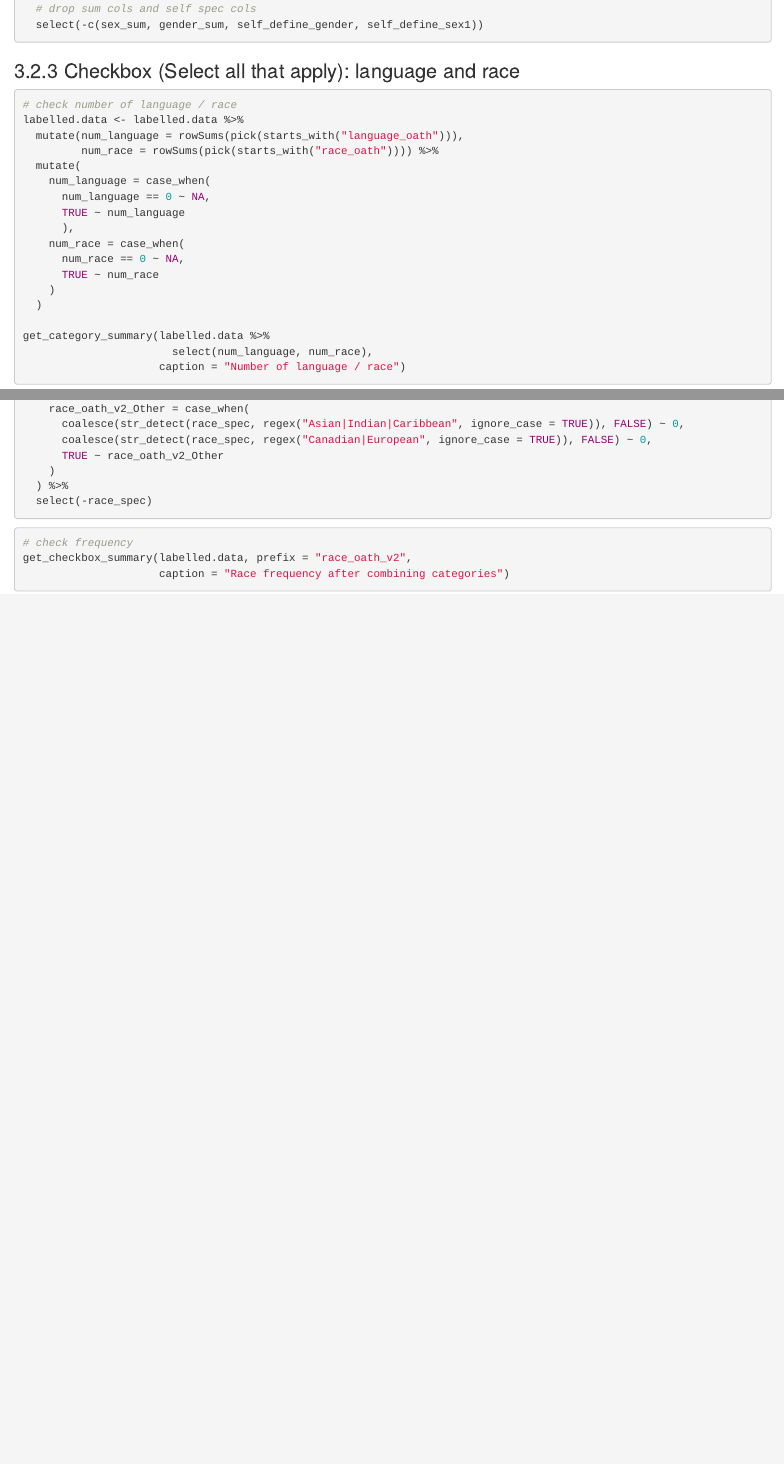
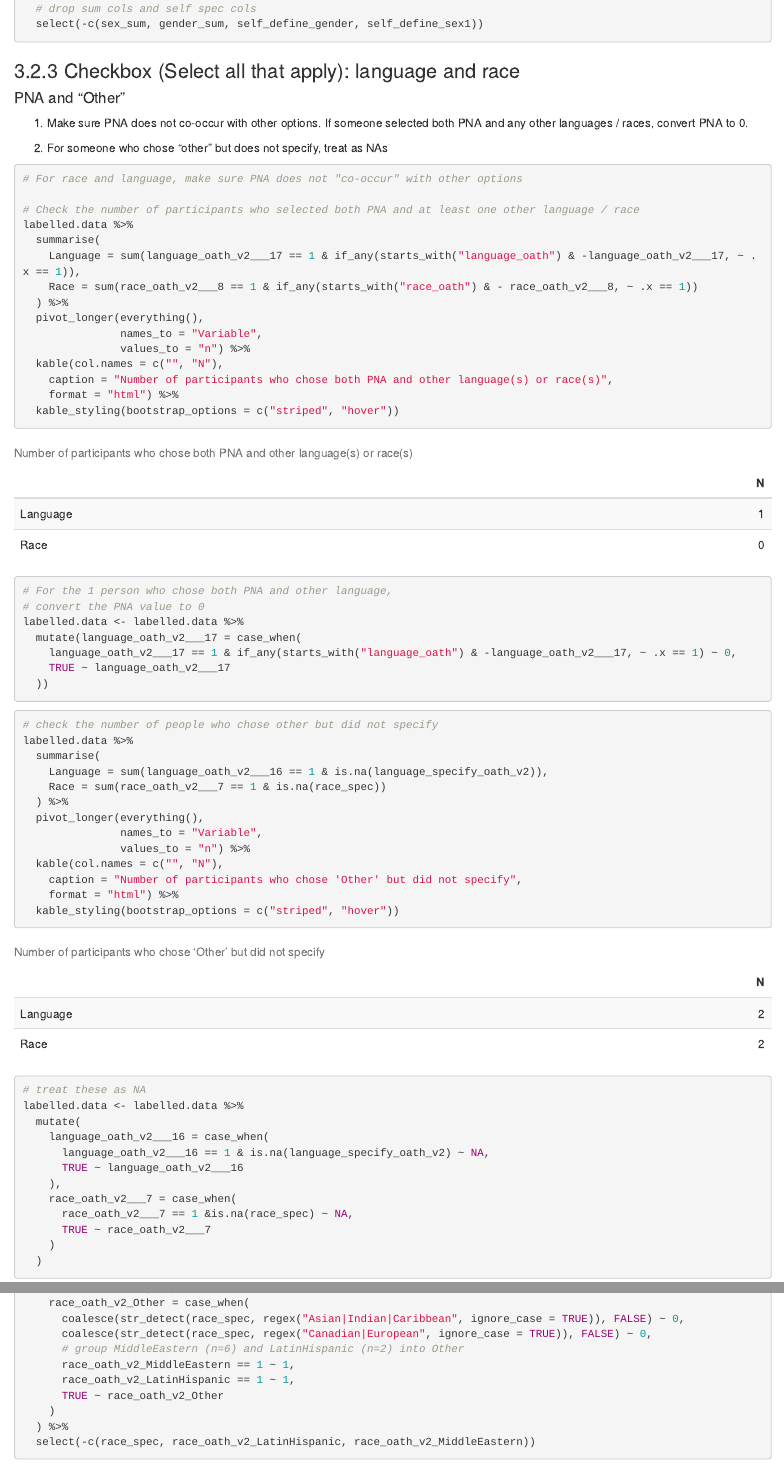
Before and after one commit to YunfeiYu0318/IBH_Practicum, an R Markdown document (initial_check_and_labelling.Rmd): the page in a window 1100 px wide, from 11950 px down before the commit and from 12000 px down after it, so that both start at the same text, and a second part further down, joined at a grey line. The pictures show the output file initial_check_and_labelling.html that the author committed with the source, opened offline.

Commit message:
feat: cleaned up PNA and Other for demographic variables

````diff
--- a/initial_check_and_labelling.Rmd
+++ b/initial_check_and_labelling.Rmd
@@ -371,6 +376,71 @@
 
 ### 3.2.3 Checkbox (Select all that apply): language and race
 
+#### PNA and "Other"
+
+1. Make sure PNA does not co-occur with other options. If someone selected both PNA and any other languages / races, convert PNA to 0.
+
+2. For someone who chose "other" but does not specify, treat as NAs
+
+```{r check race and language pna}
+# For race and language, make sure PNA does not "co-occur" with other options
+
+# Check the number of participants who selected both PNA and at least one other language / race
+labelled.data %>%
+  summarise(
+    Language = sum(language_oath_v2___17 == 1 & if_any(starts_with("language_oath") & -language_oath_v2___17, ~ .x == 1)),
+    Race = sum(race_oath_v2___8 == 1 & if_any(starts_with("race_oath") & - race_oath_v2___8, ~ .x == 1))
+  ) %>%
+  pivot_longer(everything(),
+               names_to = "Variable",
+               values_to = "n") %>%
+  kable(col.names = c("", "N"),
+    caption = "Number of participants who chose both PNA and other language(s) or race(s)",
+    format = "html") %>%
+  kable_styling(bootstrap_options = c("striped", "hover"))
+
+
+# For the 1 person who chose both PNA and other language,
+# convert the PNA value to 0
+labelled.data <- labelled.data %>%
+  mutate(language_oath_v2___17 = case_when(
+    language_oath_v2___17 == 1 & if_any(starts_with("language_oath") & -language_oath_v2___17, ~ .x == 1) ~ 0,
+    TRUE ~ language_oath_v2___17
+  ))
+```
+
+
+```{r race and language other not specify}
+# check the number of people who chose other but did not specify
+labelled.data %>%
+  summarise(
+    Language = sum(language_oath_v2___16 == 1 & is.na(language_specify_oath_v2)),
+    Race = sum(race_oath_v2___7 == 1 & is.na(race_spec))
+  ) %>%
+  pivot_longer(everything(),
+               names_to = "Variable",
+               values_to = "n") %>%
+  kable(col.names = c("", "N"),
+    caption = "Number of participants who chose 'Other' but did not specify",
+    format = "html") %>%
+  kable_styling(bootstrap_options = c("striped", "hover"))
+
+# treat these as NA
+labelled.data <- labelled.data %>%
+  mutate(
+    language_oath_v2___16 = case_when(
+      language_oath_v2___16 == 1 & is.na(language_specify_oath_v2) ~ NA,
+      TRUE ~ language_oath_v2___16
+    ),
+    race_oath_v2___7 = case_when(
+      race_oath_v2___7 == 1 &is.na(race_spec) ~ NA,
+      TRUE ~ race_oath_v2___7
+    )
+  )
+```
+
+
+
 ```{r checkbox language and race}
 # check number of language / race
 labelled.data <- labelled.data %>%
@@ -532,18 +602,22 @@
     race_oath_v2_Other = case_when(
       coalesce(str_detect(race_spec, regex("Asian|Indian|Caribbean", ignore_case = TRUE)), FALSE) ~ 0,
       coalesce(str_detect(race_spec, regex("Canadian|European", ignore_case = TRUE)), FALSE) ~ 0,
+      # group MiddleEastern (n=6) and LatinHispanic (n=2) into Other
+      race_oath_v2_MiddleEastern == 1 ~ 1,
+      race_oath_v2_LatinHispanic == 1 ~ 1,
       TRUE ~ race_oath_v2_Other
     )
   ) %>%
-  select(-race_spec)
+  select(-c(race_spec, race_oath_v2_LatinHispanic, race_oath_v2_MiddleEastern))
 ```
 
 
 ```{r check race frequency after merging}
 # check frequency
-get_checkbox_summary(labelled.data, prefix = "race_oath_v2",
+get_checkbox_summary(labelled.data, prefix = "race_oath_v2", colname = "Race",
                      caption = "Race frequency after combining categories")
 ```
+
 
 
 
````
Also changed, not shown: initial_check_and_labelling.html, initial_check_and_labelling.Rmd (13 more changed lines).
